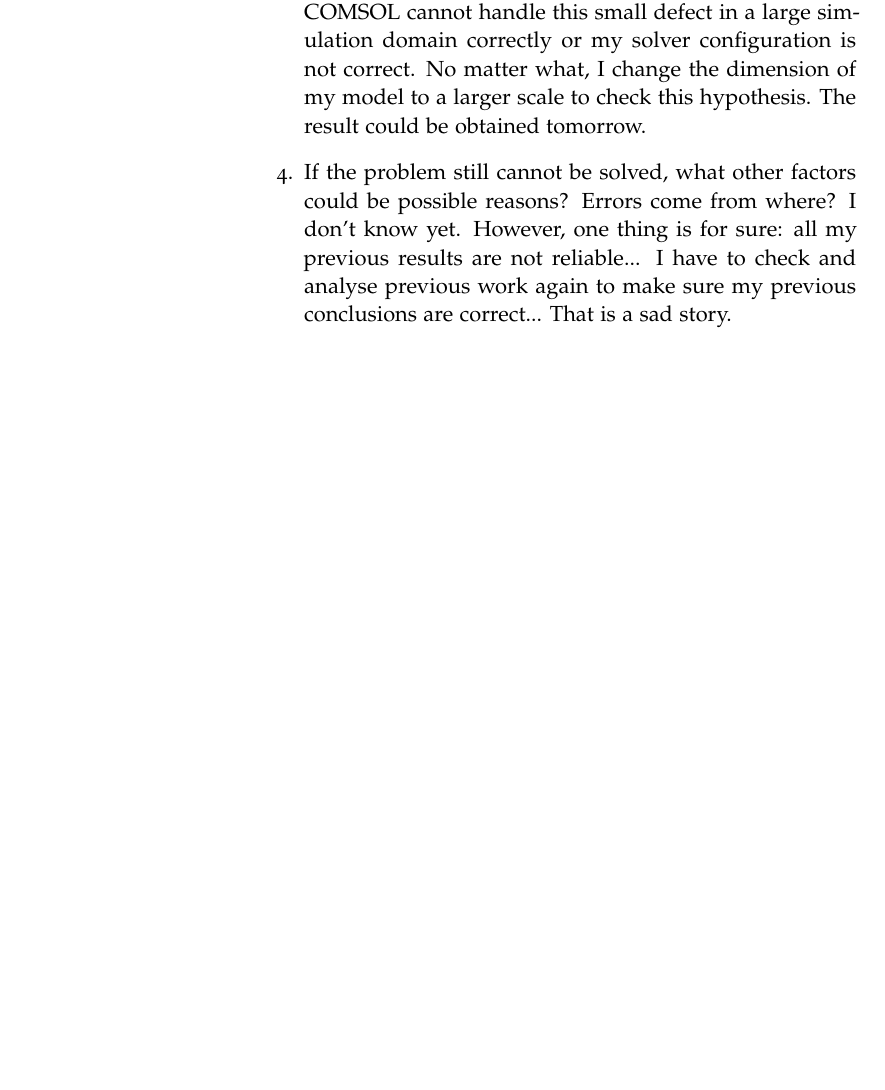
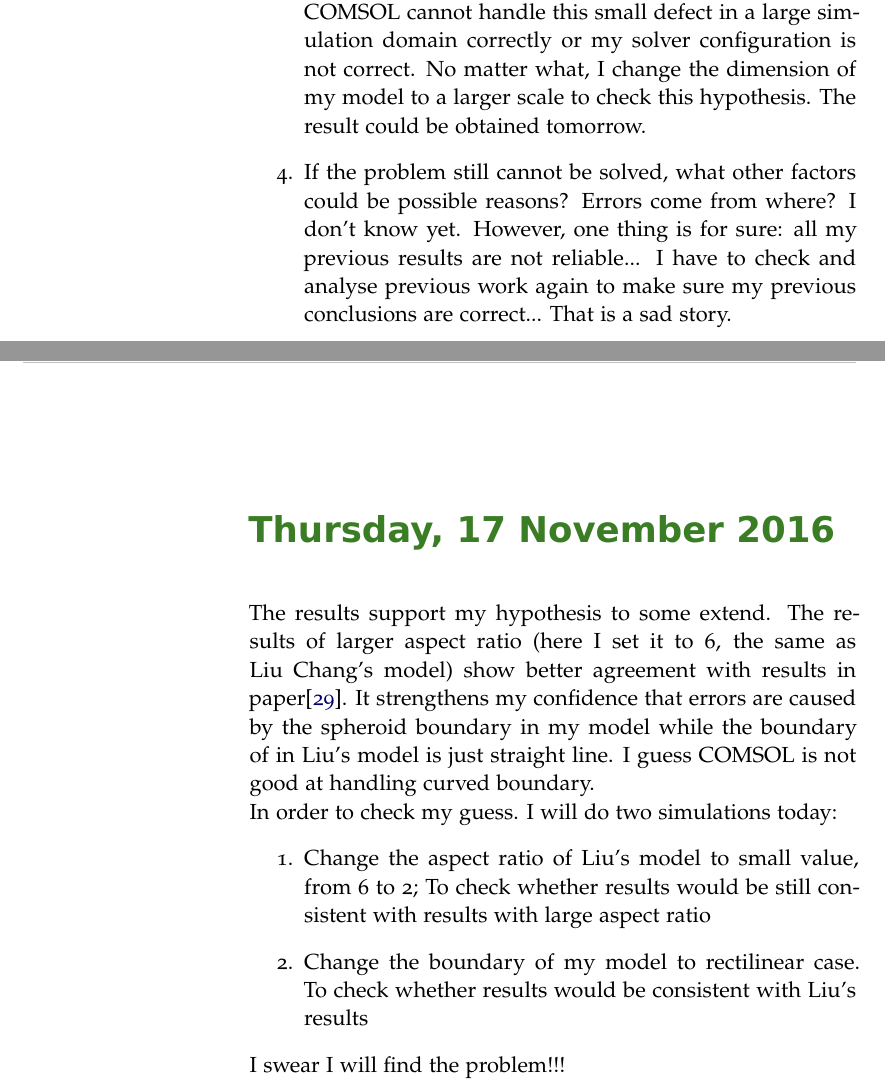
Before and after one commit to YannHang/ResearchRecords, a LaTeX book (Comments.tex): part of page 121 of 125 before the commit and two parts of pages 121 and 123 of 129 after it, the two joined at a grey line, cut so that both start at the same text, the shorter picture padded with empty space. Compiled offline with pdfLaTeX; an older LaTeX class or package is replaced by its successor.

```diff
--- a/Comments.tex
+++ b/Comments.tex
@@ -1154,3 +1154,14 @@
 \item
 If the problem still cannot be solved, what other factors could be possible reasons? Errors come from where? I don't know yet. However, one thing is for sure: all my previous results are not reliable... I have to check and analyse previous work again to make sure my previous conclusions are correct... That is a sad story.
 \end{enumerate}
+
+\labday{Thursday, 17 November 2016}
+The results support my hypothesis to some extend. The results of larger aspect ratio (here I set it to 6, the same as Liu Chang's model) show better agreement with results in paper\cite{Liu2016}. It strengthens my confidence that errors are caused by the spheroid boundary in my model while the boundary of in Liu's model is just straight line. I guess COMSOL is not good at handling curved boundary.\\
+In order to check my guess. I will do two simulations today:
+\begin{enumerate}
+\item
+Change the aspect ratio of Liu's model to small value, from 6 to 2; To check whether results would be still consistent with results with large aspect ratio
+\item
+Change the boundary of my model to rectilinear case. To check whether results would be consistent with Liu's results
+\end{enumerate}
+I swear I will find the problem!!!
```
Also changed, not shown: Comments.tex (6 more changed lines).
